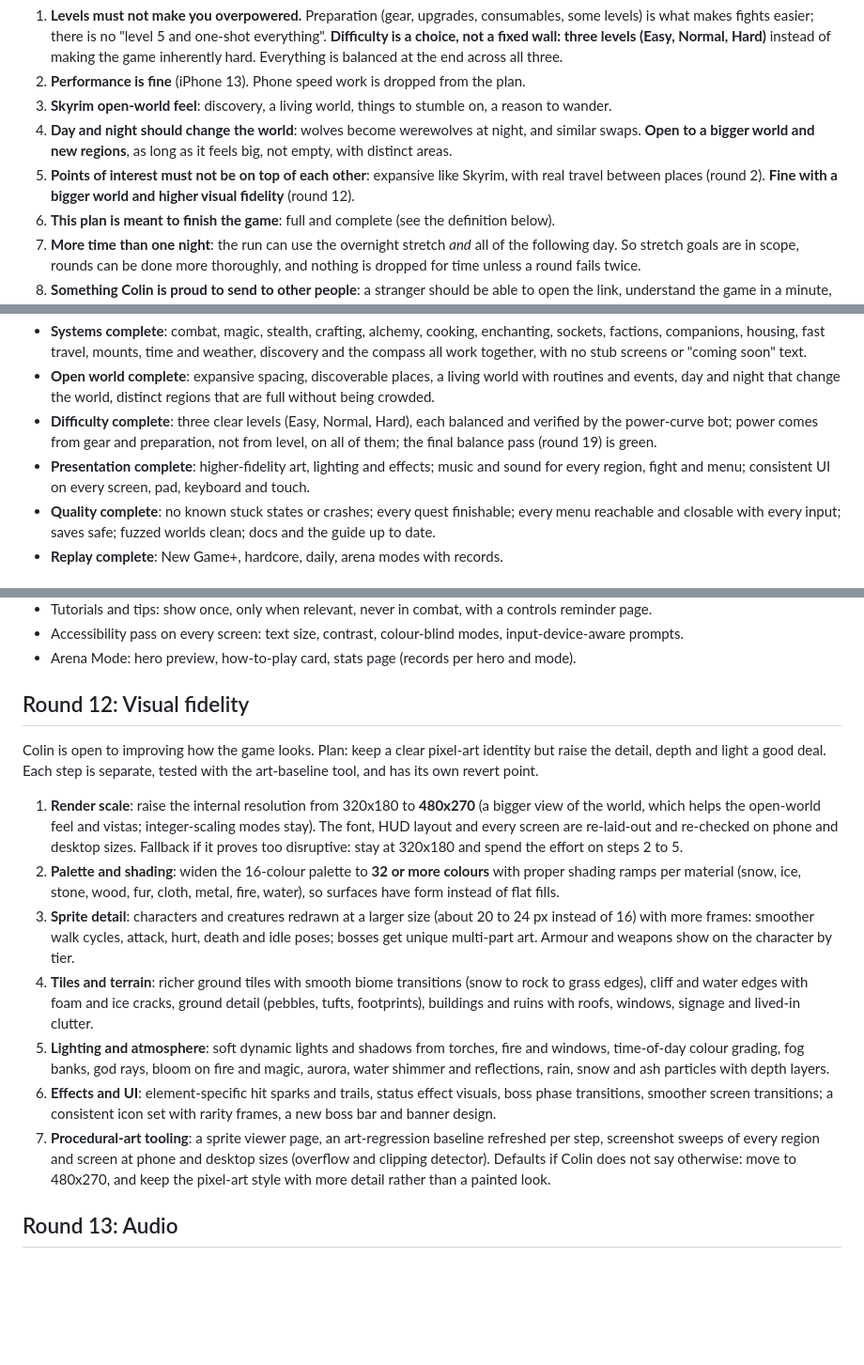
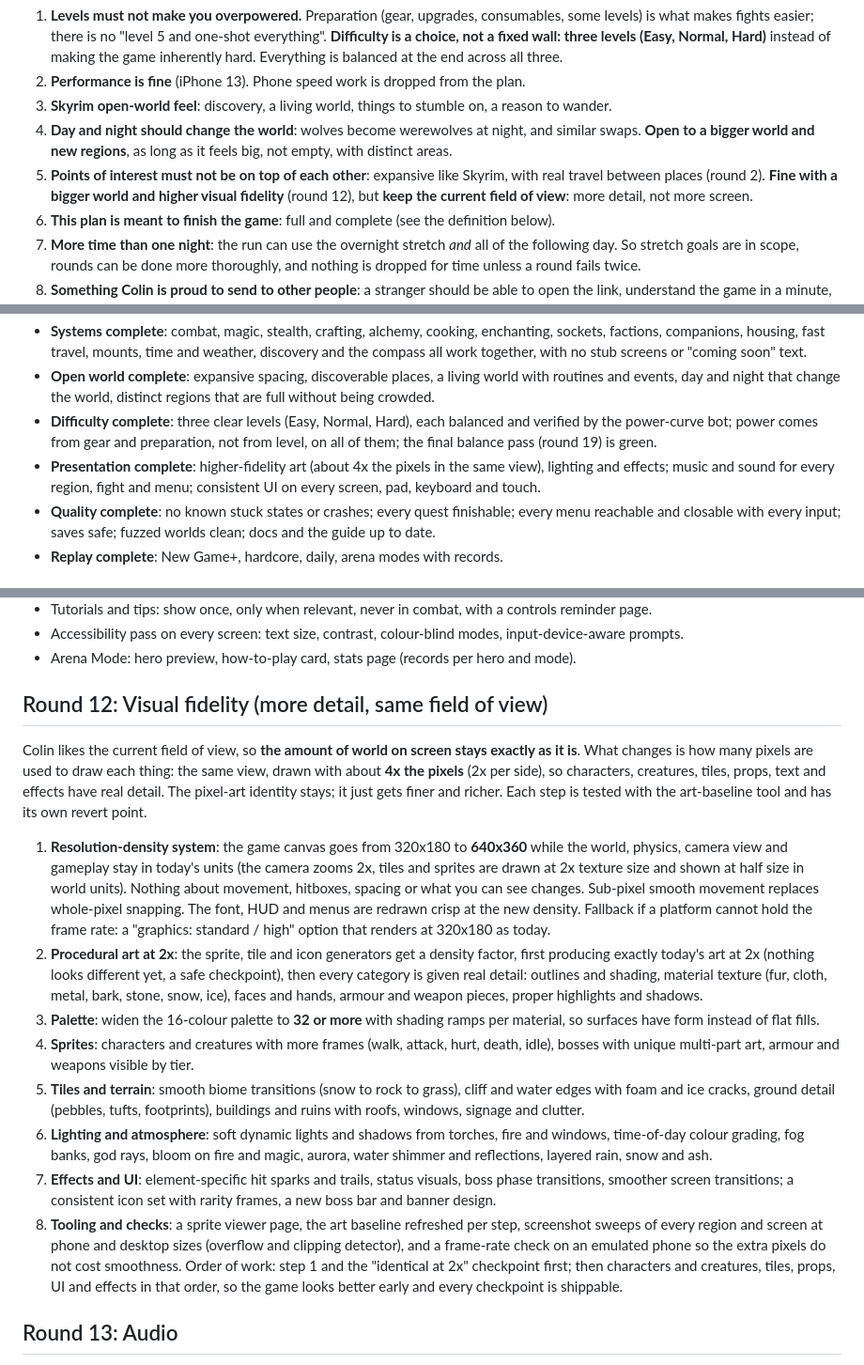
Before and after one commit to colinduke2-byte/coop-platformer, a Markdown page: frostfall/docs/POLISH_PLAN.md, 3 parts joined by grey strips. Shown at 94% size. Rendered like a GitHub page; blank space fills up the shorter version.

Commit message:
Polish plan: visual fidelity keeps the field of view, 2x pixel density
Co-Authored-By: Claude Sonnet 5.5 <noreply@anthropic.com>
Claude-Session: https://claude.ai/code/session_012wRrd6fzsquLaYooPzVoAN

```diff
--- a/frostfall/docs/POLISH_PLAN.md
+++ b/frostfall/docs/POLISH_PLAN.md
@@ -5,7 +5,7 @@ Colin's direction (his words, summarised; the night-cycle and new-regions reques
 2. **Performance is fine** (iPhone 13). Phone speed work is dropped from the plan.
 3. **Skyrim open-world feel**: discovery, a living world, things to stumble on, a reason to wander.
 4. **Day and night should change the world**: wolves become werewolves at night, and similar swaps. **Open to a bigger world and new regions**, as long as it feels big, not empty, with distinct areas.
-5. **Points of interest must not be on top of each other**: expansive like Skyrim, with real travel between places (round 2). **Fine with a bigger world and higher visual fidelity** (round 12).
+5. **Points of interest must not be on top of each other**: expansive like Skyrim, with real travel between places (round 2). **Fine with a bigger world and higher visual fidelity** (round 12), but **keep the current field of view**: more detail, not more screen.
 6. **This plan is meant to finish the game**: full and complete (see the definition below).
 7. **More time than one night**: the run can use the overnight stretch *and* all of the following day. So stretch goals are in scope, rounds can be done more thoroughly, and nothing is dropped for time unless a round fails twice.
 8. **Something Colin is proud to send to other people**: a stranger should be able to open the link, understand the game in a minute, enjoy the first hour, and never hit a rough edge (round 18).
@@ -17,7 +17,7 @@ The game is done when every line below is true. The last round checks this list
 - **Systems complete**: combat, magic, stealth, crafting, alchemy, cooking, enchanting, sockets, factions, companions, housing, fast travel, mounts, time and weather, discovery and the compass all work together, with no stub screens or "coming soon" text.
 - **Open world complete**: expansive spacing, discoverable places, a living world with routines and events, day and night that change the world, distinct regions that are full without being crowded.
 - **Difficulty complete**: three clear levels (Easy, Normal, Hard), each balanced and verified by the power-curve bot; power comes from gear and preparation, not from level, on all of them; the final balance pass (round 19) is green.
-- **Presentation complete**: higher-fidelity art, lighting and effects; music and sound for every region, fight and menu; consistent UI on every screen, pad, keyboard and touch.
+- **Presentation complete**: higher-fidelity art (about 4x the pixels in the same view), lighting and effects; music and sound for every region, fight and menu; consistent UI on every screen, pad, keyboard and touch.
 - **Quality complete**: no known stuck states or crashes; every quest finishable; every menu reachable and closable with every input; saves safe; fuzzed worlds clean; docs and the guide up to date.
 - **Replay complete**: New Game+, hardcore, daily, arena modes with records.
 
@@ -140,16 +140,17 @@ Order of building (stop when time runs out; the first two are the target for one
 - Accessibility pass on every screen: text size, contrast, colour-blind modes, input-device-aware prompts.
 - Arena Mode: hero preview, how-to-play card, stats page (records per hero and mode).
 
-## Round 12: Visual fidelity
-Colin is open to improving how the game looks. Plan: keep a clear pixel-art identity but raise the detail, depth and light a good deal. Each step is separate, tested with the art-baseline tool, and has its own revert point.
-1. **Render scale**: raise the internal resolution from 320x180 to **480x270** (a bigger view of the world, which helps the open-world feel and vistas; integer-scaling modes stay). The font, HUD layout and every screen are re-laid-out and re-checked on phone and desktop sizes. Fallback if it proves too disruptive: stay at 320x180 and spend the effort on steps 2 to 5.
-2. **Palette and shading**: widen the 16-colour palette to **32 or more colours** with proper shading ramps per material (snow, ice, stone, wood, fur, cloth, metal, fire, water), so surfaces have form instead of flat fills.
-3. **Sprite detail**: characters and creatures redrawn at a larger size (about 20 to 24 px instead of 16) with more frames: smoother walk cycles, attack, hurt, death and idle poses; bosses get unique multi-part art. Armour and weapons show on the character by tier.
-4. **Tiles and terrain**: richer ground tiles with smooth biome transitions (snow to rock to grass edges), cliff and water edges with foam and ice cracks, ground detail (pebbles, tufts, footprints), buildings and ruins with roofs, windows, signage and lived-in clutter.
-5. **Lighting and atmosphere**: soft dynamic lights and shadows from torches, fire and windows, time-of-day colour grading, fog banks, god rays, bloom on fire and magic, aurora, water shimmer and reflections, rain, snow and ash particles with depth layers.
-6. **Effects and UI**: element-specific hit sparks and trails, status effect visuals, boss phase transitions, smoother screen transitions; a consistent icon set with rarity frames, a new boss bar and banner design.
-7. **Procedural-art tooling**: a sprite viewer page, an art-regression baseline refreshed per step, screenshot sweeps of every region and screen at phone and desktop sizes (overflow and clipping detector).
-Defaults if Colin does not say otherwise: move to 480x270, and keep the pixel-art style with more detail rather than a painted look.
+## Round 12: Visual fidelity (more detail, same field of view)
+Colin likes the current field of view, so **the amount of world on screen stays exactly as it is**. What changes is how many pixels are used to draw each thing: the same view, drawn with about **4x the pixels** (2x per side), so characters, creatures, tiles, props, text and effects have real detail. The pixel-art identity stays; it just gets finer and richer. Each step is tested with the art-baseline tool and has its own revert point.
+1. **Resolution-density system**: the game canvas goes from 320x180 to **640x360** while the world, physics, camera view and gameplay stay in today's units (the camera zooms 2x, tiles and sprites are drawn at 2x texture size and shown at half size in world units). Nothing about movement, hitboxes, spacing or what you can see changes. Sub-pixel smooth movement replaces whole-pixel snapping. The font, HUD and menus are redrawn crisp at the new density. Fallback if a platform cannot hold the frame rate: a "graphics: standard / high" option that renders at 320x180 as today.
+2. **Procedural art at 2x**: the sprite, tile and icon generators get a density factor, first producing exactly today's art at 2x (nothing looks different yet, a safe checkpoint), then every category is given real detail: outlines and shading, material texture (fur, cloth, metal, bark, stone, snow, ice), faces and hands, armour and weapon pieces, proper highlights and shadows.
+3. **Palette**: widen the 16-colour palette to **32 or more** with shading ramps per material, so surfaces have form instead of flat fills.
+4. **Sprites**: characters and creatures with more frames (walk, attack, hurt, death, idle), bosses with unique multi-part art, armour and weapons visible by tier.
+5. **Tiles and terrain**: smooth biome transitions (snow to rock to grass), cliff and water edges with foam and ice cracks, ground detail (pebbles, tufts, footprints), buildings and ruins with roofs, windows, signage and clutter.
+6. **Lighting and atmosphere**: soft dynamic lights and shadows from torches, fire and windows, time-of-day colour grading, fog banks, god rays, bloom on fire and magic, aurora, water shimmer and reflections, layered rain, snow and ash.
+7. **Effects and UI**: element-specific hit sparks and trails, status visuals, boss phase transitions, smoother screen transitions; a consistent icon set with rarity frames, a new boss bar and banner design.
+8. **Tooling and checks**: a sprite viewer page, the art baseline refreshed per step, screenshot sweeps of every region and screen at phone and desktop sizes (overflow and clipping detector), and a frame-rate check on an emulated phone so the extra pixels do not cost smoothness.
+Order of work: step 1 and the "identical at 2x" checkpoint first; then characters and creatures, tiles, props, UI and effects in that order, so the game looks better early and every checkpoint is shippable.
 
 ## Round 13: Audio
 - **Music**: longer loops (several minutes per region), exploration vs combat layers, town themes, boss themes per boss, stingers for discovery and quest events.
```
Also changed, not shown: other parts of frostfall/docs/POLISH_PLAN.md (+1 -1 lines).
